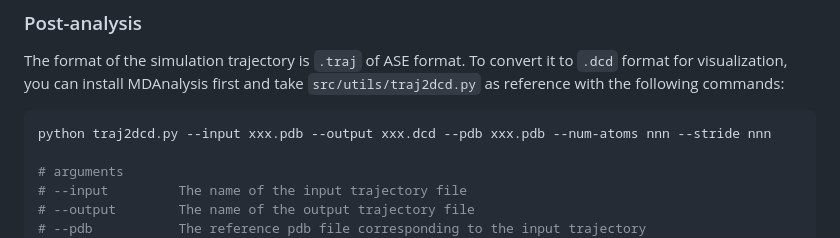
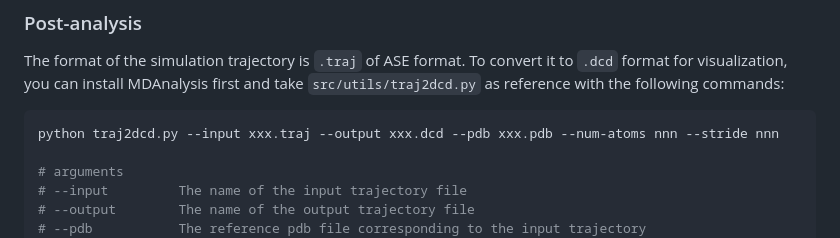
Before and after one commit to microsoft/AI2BMD, a Markdown page: README.md, the part around the change. GitHub-like rendering.

Commit message:
docs: use .traj for traj2dcd --input example
The post-analysis section already says trajectories are ASE .traj files, but the example passed a .pdb path to --input. Use xxx.traj for --input and keep --pdb as the reference structure.

````diff
--- a/README.md
+++ b/README.md
@@ -242,7 +242,7 @@ chmod +x ai2bmd
 The format of the simulation trajectory is `.traj` of ASE format. To convert it to `.dcd` format for visualization, you can install MDAnalysis first and take `src/utils/traj2dcd.py` as reference with the following commands:
 
 ```shell
-python traj2dcd.py --input xxx.pdb --output xxx.dcd --pdb xxx.pdb --num-atoms nnn --stride nnn
+python traj2dcd.py --input xxx.traj --output xxx.dcd --pdb xxx.pdb --num-atoms nnn --stride nnn
 
 # arguments
 # --input         The name of the input trajectory file
````
